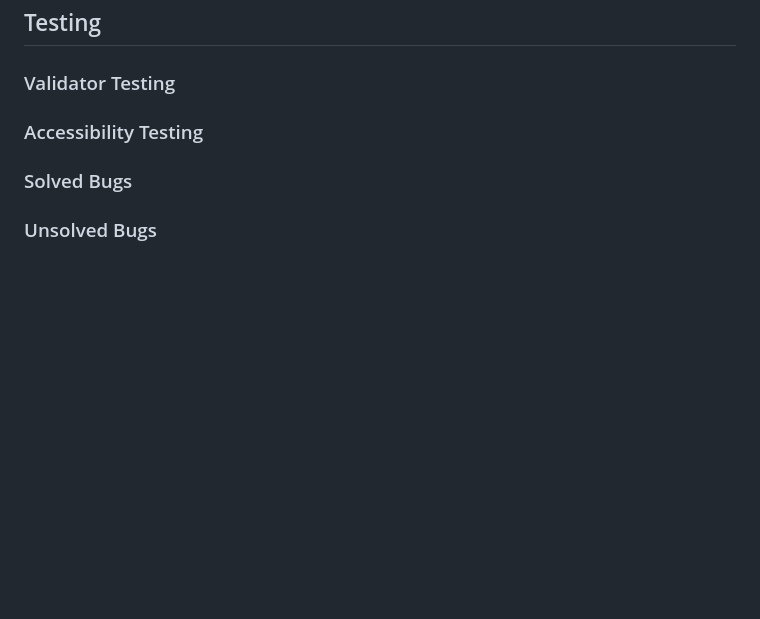
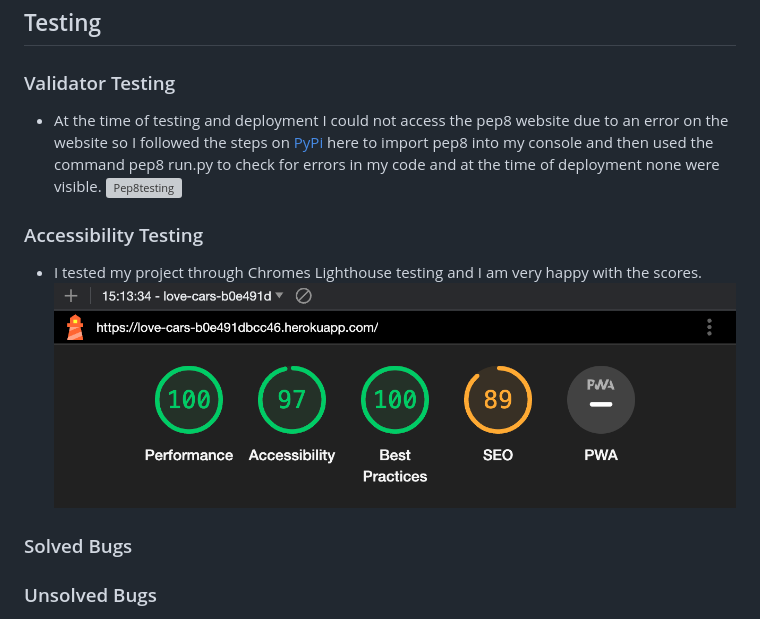
Before and after one commit to aimeeallen94/love-cars, a Markdown page: README.md, the part around the change. Drawn GitHub-style; pictures changed too: assets/readme_images/lighthouse.png (added); blank space fills up the shorter version; grey boxes are pictures that could not be loaded.

Commit message:
Readme add testing information and ran pep8 testing and solve issues of max line length, blank lines, white space

```diff
--- a/README.md
+++ b/README.md
@@ -48,8 +48,12 @@ he print_car_info function was the first function I wanted to create as I wanted
 ## Testing
 
 ### Validator Testing
+- At the time of testing and deployment I could not access the pep8 website due to an error on the website so I followed the steps on [PyPi](https://pypi.org/project/pep8/) here to import pep8 into my console and then used the command pep8 run.py to check for errors in my code and at the time of deployment none were visible.
+![Pep8testing](file:///Users/aimeeallen/Desktop/pep8.png)
 
 ### Accessibility Testing
+- I tested my project through Chromes Lighthouse testing and I am very happy with the scores.
+![LighthouseTesting](/assets/readme_images/lighthouse.png)
 
 ### Solved Bugs
 
```
Also changed, not shown: 1 other file.
